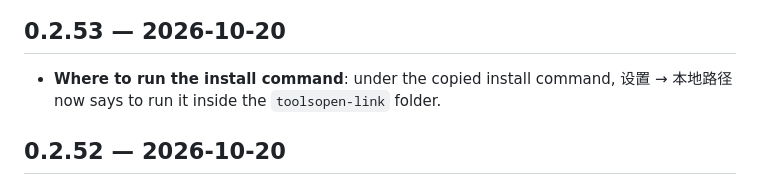
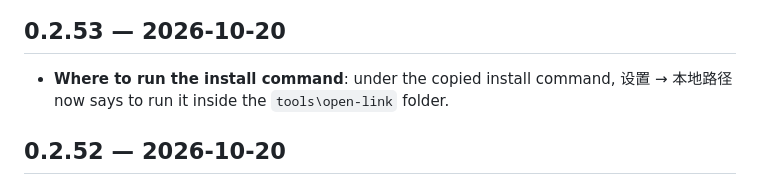
Before and after one commit to Zhihua-Lee/attention-planner, a Markdown page: CHANGELOG.md, the part around the change. Drawn GitHub-style.

Commit message:
changelog: path in 0.2.53
Co-Authored-By: Claude Opus 5.5 <noreply@anthropic.com>

```diff
--- a/CHANGELOG.md
+++ b/CHANGELOG.md
@@ -3,7 +3,7 @@
 ## 0.2.53 — 2026-10-20
 
 - **Where to run the install command**: under the copied install command, 设置 → 本地路径 now says to run it inside the
-  `toolsopen-link` folder.
+  `tools\open-link` folder.
 
 ## 0.2.52 — 2026-10-20
 
```
